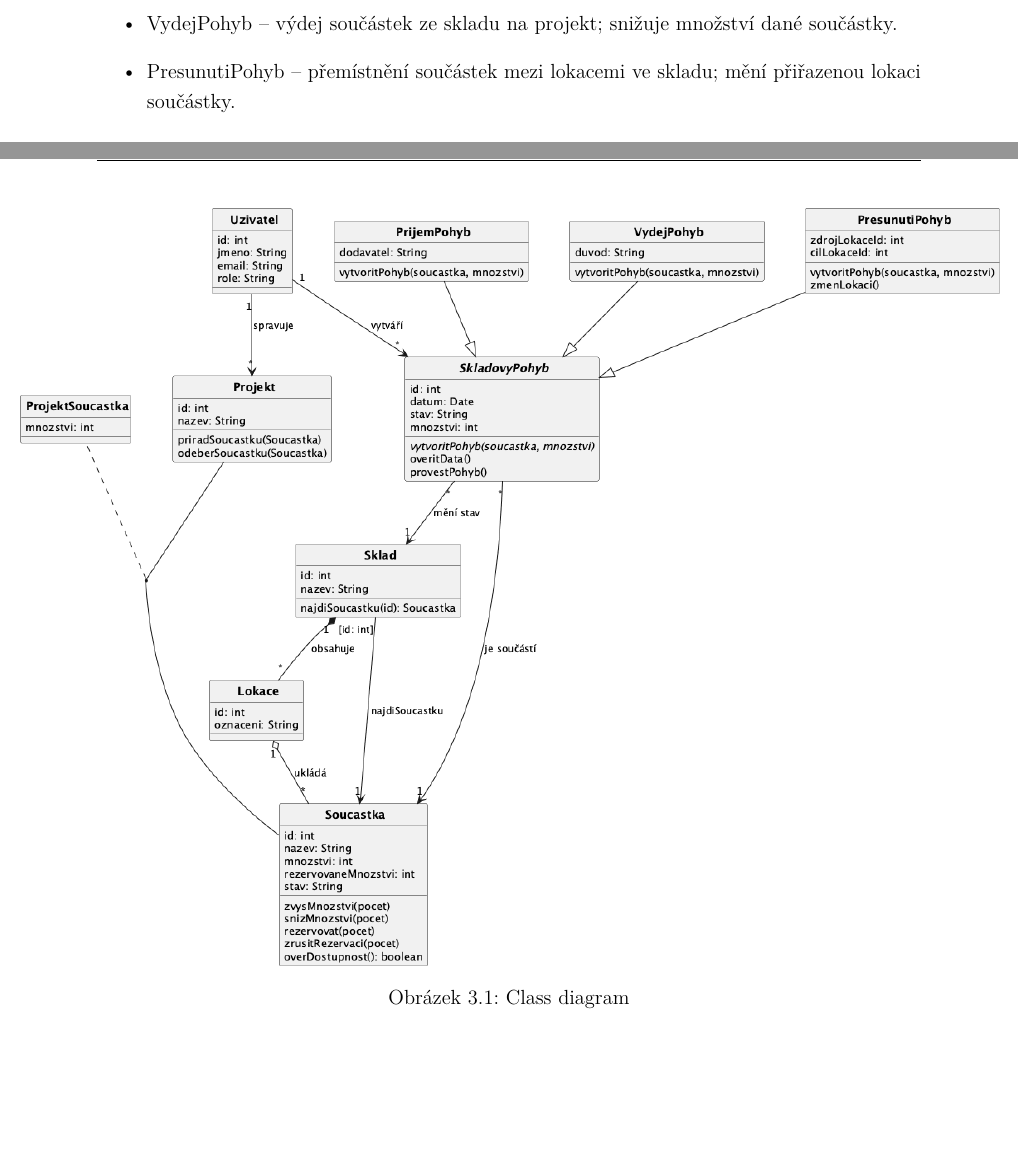
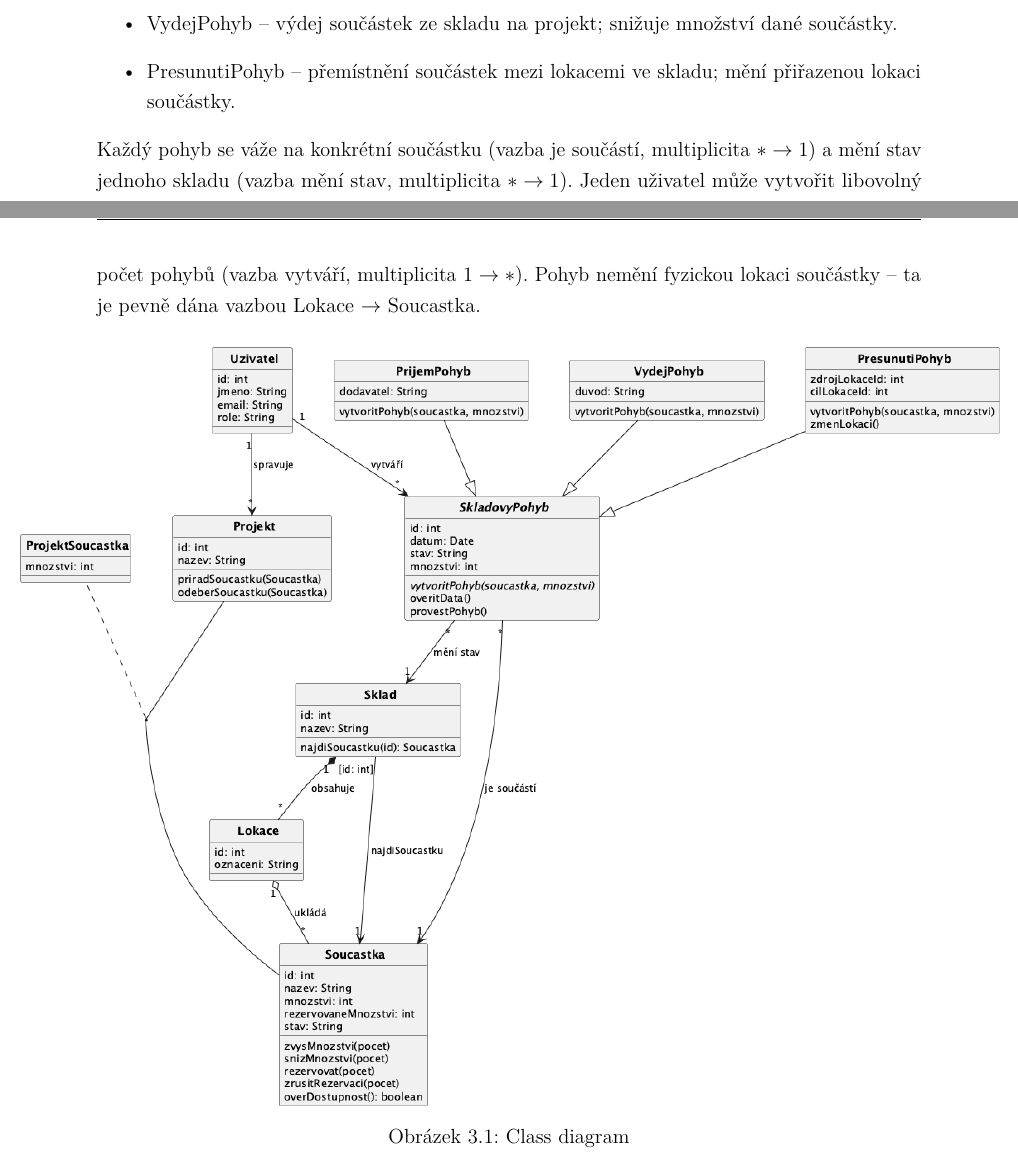
Before and after one commit to lkvapil/kOdevzdaniProjektWMS, a LaTeX document (docs/main.tex, which reads docs/chapters/datovy_model.tex): two parts of pages 8 and 9 of 25, joined at a grey line, cut so that both start at the same text, the shorter picture padded with empty space. The pictures show the PDF file docs/main.pdf that the author committed with the source.

Commit message:
fix: obnov smazany odstavec kap. 3, odstran texttt

```diff
--- a/docs/chapters/datovy_model.tex
+++ b/docs/chapters/datovy_model.tex
@@ -132,6 +132,11 @@ Třída SkladovyPohyb zaznamenává každou změnu stavu zásob v~systému. Konk
   \item VydejPohyb -- výdej součástek ze skladu na projekt; snižuje množství dané součástky.
   \item PresunutiPohyb -- přemístnění součástek mezi lokacemi ve skladu; mění přiřazenou lokaci součástky.
 \end{itemize}
+Každý pohyb se váže na konkrétní součástku (vazba je součástí, multiplicita $* \rightarrow 1$)
+a mění stav jednoho skladu (vazba mění stav, multiplicita $* \rightarrow 1$).
+Jeden uživatel může vytvořit libovolný počet pohybů (vazba vytváří, multiplicita $1 \rightarrow *$).
+Pohyb nemění fyzickou lokaci součástky -- ta je pevně dána vazbou Lokace $\rightarrow$ Soucastka.
+
 \begin{figure}[H]
   \centering
   \makebox[\textwidth][c]{\includegraphics[width=1.2\textwidth]{02_class_diagram.png}}
```
Also changed, not shown: docs/main.pdf.
